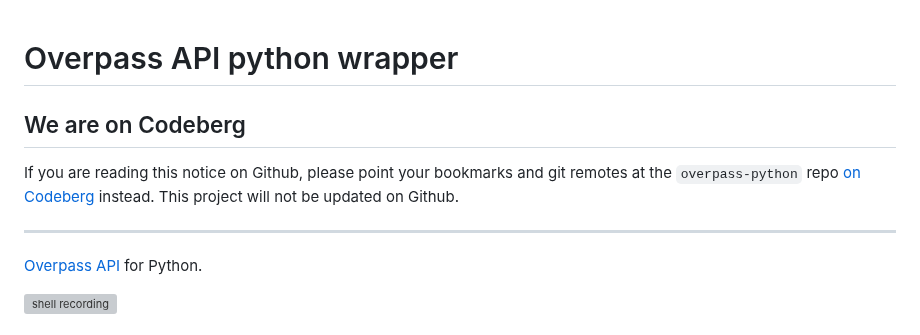
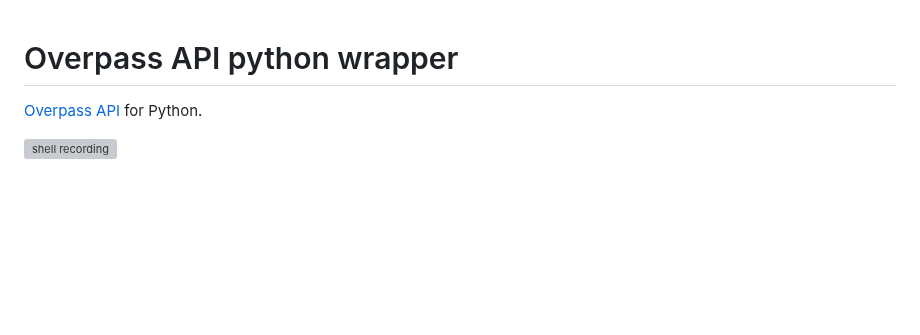
Before and after one commit to mvexel/overpass-api-python-wrapper, a Markdown page: README.md, the part around the change. Rendered like a GitHub page; blank space fills up the shorter version; grey boxes are pictures that could not be loaded.

Commit message:
Update README to remove Codeberg notice
Removed notice about Codeberg repository and GitHub updates.

```diff
--- a/README.md
+++ b/README.md
@@ -1,10 +1,5 @@
 Overpass API python wrapper
 ===========================
-
-## We are on Codeberg
-If you are reading this notice on Github, please point your bookmarks and git remotes at the `overpass-python` repo [on Codeberg](https://codeberg.org/mvexel/overpass-python) instead. This project will not be updated on Github.
-
----
 
 [Overpass
 API](http://wiki.openstreetmap.org/wiki/Overpass_API) for Python.
```
